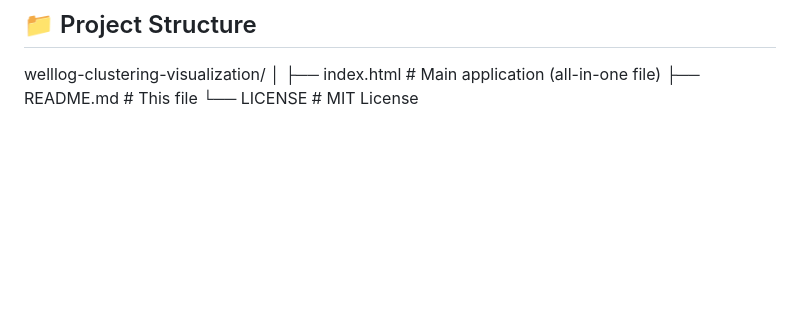
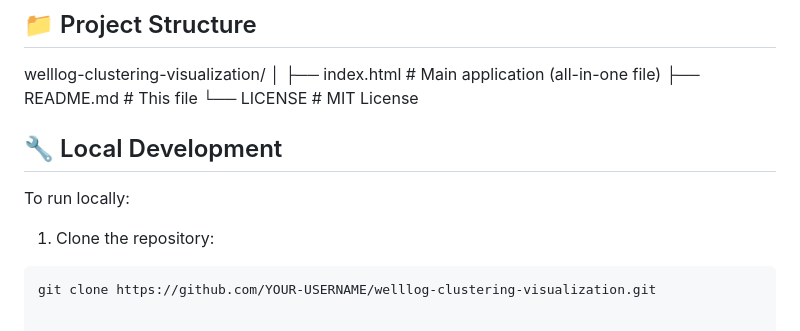
Before and after one commit to mpaydayesh/welllog-clustering-visualization, a Markdown page: README.md, the part around the change. Rendered like a GitHub page; blank space fills up the shorter version.

````diff
--- a/README.md
+++ b/README.md
@@ -92,3 +92,11 @@ welllog-clustering-visualization/
 ├── index.html          # Main application (all-in-one file)
 ├── README.md           # This file
 └── LICENSE             # MIT License
+
+## 🔧 Local Development
+
+To run locally:
+
+1. Clone the repository:
+```bash
+git clone https://github.com/YOUR-USERNAME/welllog-clustering-visualization.git
````
